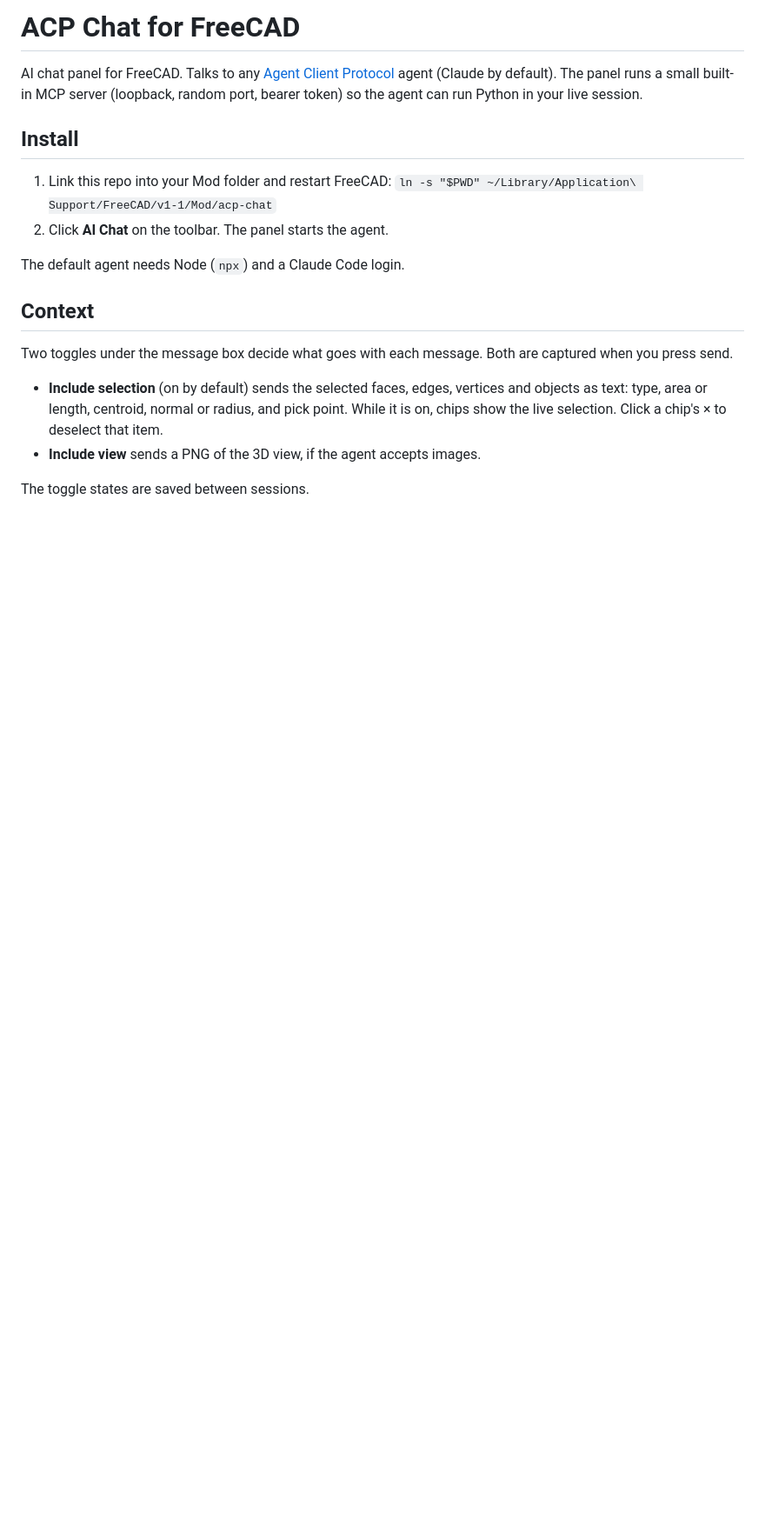
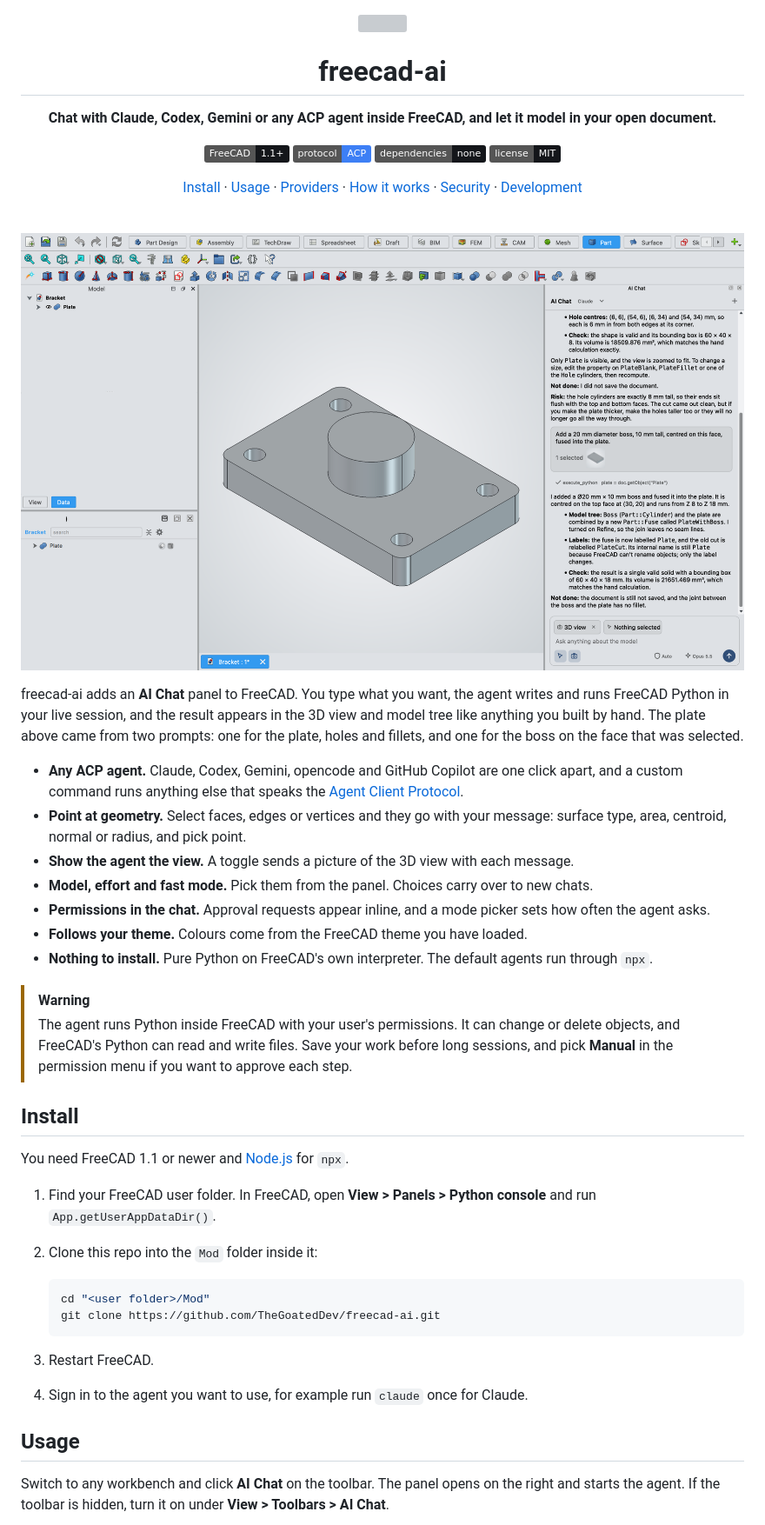
Before and after one commit to TheGoatedDev/freecad-ai, a Markdown page: README.md, the part around one of its changes. Shown at 87% size. Rendered like a GitHub page; pictures changed too: docs/screenshots/hero.png (added); badges without logos; blank space fills up the shorter version; grey boxes are pictures that could not be loaded.

Commit message:
docs: README with screenshots

````diff
--- a/README.md
+++ b/README.md
@@ -1,21 +1,50 @@
-# ACP Chat for FreeCAD
+<div align="center">
 
-AI chat panel for FreeCAD. Talks to any [Agent Client Protocol](https://agentclientprotocol.com) agent (Claude by default). The panel runs a small built-in MCP server (loopback, random port, bearer token) so the agent can run Python in your live session.
+<img src="freecad/acp_chat/Resources/icons/acp_chat.svg" width="112" alt="">
+
+# freecad-ai
+
+**Chat with Claude, Codex, Gemini or any ACP agent inside FreeCAD, and let it model in your open document.**
+
+[![FreeCAD 1.1+](https://img.shields.io/badge/FreeCAD-1.1%2B-14161a?logo=freecad&logoColor=white)](https://www.freecad.org) [![Agent Client Protocol](https://img.shields.io/badge/protocol-ACP-3d7ff5)](https://agentclientprotocol.com) [![No dependencies](https://img.shields.io/badge/dependencies-none-14161a)](#install) [![License: MIT](https://img.shields.io/badge/license-MIT-14161a)](LICENSE)
+
+[Install](#install) · [Usage](#usage) · [Providers](#providers) · [How it works](#how-it-works) · [Security](#security) · [Development](#development)
+
+</div>
+
+<br>
+
+![FreeCAD with the AI Chat panel open beside a mounting plate the agent modelled](docs/screenshots/hero.png)
+
+freecad-ai adds an **AI Chat** panel to FreeCAD. You type what you want, the agent writes and runs FreeCAD Python in your live session, and the result appears in the 3D view and model tree like anything you built by hand. The plate above came from two prompts: one for the plate, holes and fillets, and one for the boss on the face that was selected.
+
+- **Any ACP agent.** Claude, Codex, Gemini, opencode and GitHub Copilot are one click apart, and a custom command runs anything else that speaks the [Agent Client Protocol](https://agentclientprotocol.com).
+- **Point at geometry.** Select faces, edges or vertices and they go with your message: surface type, area, centroid, normal or radius, and pick point.
+- **Show the agent the view.** A toggle sends a picture of the 3D view with each message.
+- **Model, effort and fast mode.** Pick them from the panel. Choices carry over to new chats.
+- **Permissions in the chat.** Approval requests appear inline, and a mode picker sets how often the agent asks.
+- **Follows your theme.** Colours come from the FreeCAD theme you have loaded.
+- **Nothing to install.** Pure Python on FreeCAD's own interpreter. The default agents run through `npx`.
+
+> [!WARNING]
+> The agent runs Python inside FreeCAD with your user's permissions. It can change or delete objects, and FreeCAD's Python can read and write files. Save your work before long sessions, and pick **Manual** in the permission menu if you want to approve each step.
 
 ## Install
 
-1. Link this repo into your Mod folder and restart FreeCAD:
-   `ln -s "$PWD" ~/Library/Application\ Support/FreeCAD/v1-1/Mod/acp-chat`
-2. Click **AI Chat** on the toolbar. The panel starts the agent.
+You need FreeCAD 1.1 or newer and [Node.js](https://nodejs.org) for `npx`.
 
-The default agent needs Node (`npx`) and a Claude Code login.
+1. Find your FreeCAD user folder. In FreeCAD, open **View > Panels > Python console** and run `App.getUserAppDataDir()`.
+2. Clone this repo into the `Mod` folder inside it:
 
-## Context
+   ```sh
+   cd "<user folder>/Mod"
+   git clone https://github.com/TheGoatedDev/freecad-ai.git
+   ```
 
-Two toggles under the message box decide what goes with each message. Both are captured when you press send.
+3. Restart FreeCAD.
+4. Sign in to the agent you want to use, for example run `claude` once for Claude.
 
-- **Include selection** (on by default) sends the selected faces, edges, vertices and objects as text: type, area or length, centroid, normal or radius, and pick point. While it is on, chips show the live selection. Click a chip's × to deselect that item.
-- **Include view** sends a PNG of the 3D view, if the agent accepts images.
+## Usage
 
-The toggle states are saved between sessions.
+Switch to any workbench and click **AI Chat** on the toolbar. The panel opens on the right and starts the agent. If the toolbar is hidden, turn it on under **View > Toolbars > AI Chat**.
 
````
Also changed, not shown: other parts of README.md (+67 -14 lines), docs/screenshots/model-menu.png (added), docs/screenshots/panel.png (added), docs/screenshots/provider-menu.png (added), docs/screenshots/select.png (added), 1 other file.
